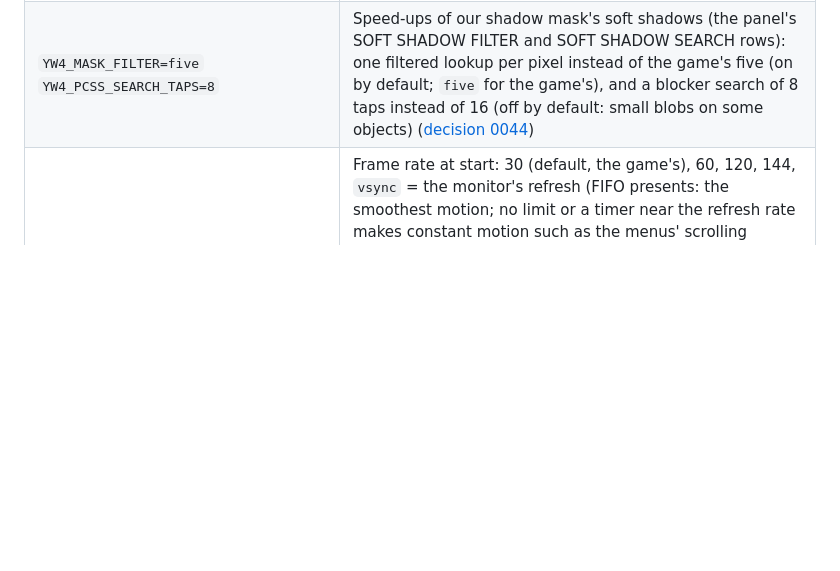
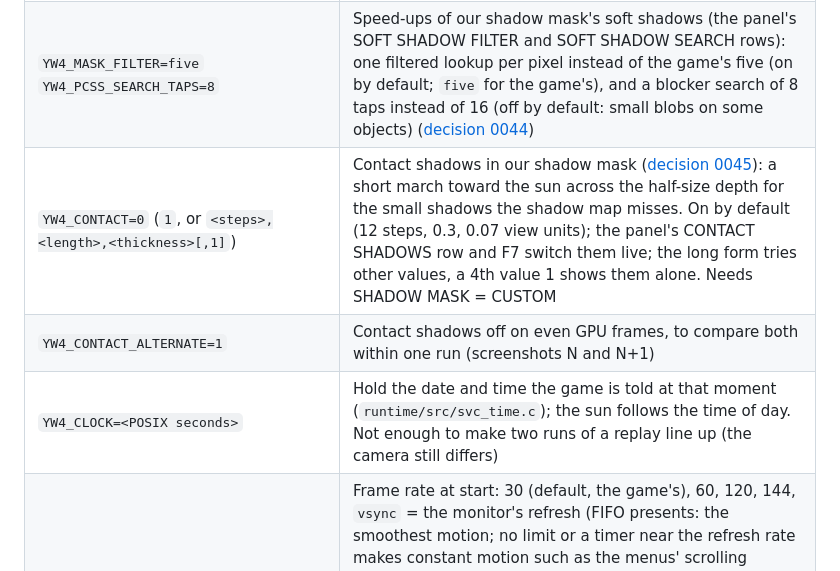
Before and after one commit to ILFforever/YW4Recomp, a Markdown page: docs/debugging.md, the part around one of its changes. GitHub-like rendering; blank space fills up the shorter version.

```diff
--- a/docs/debugging.md
+++ b/docs/debugging.md
@@ -77,6 +77,9 @@ game with them and compare results: [tools/dev](../tools/dev/README.md).
 | `YW4_DOF_PASS=game` / `check` | Distance blur: the engine's own (`game`), or ours (the default; [decision 0038](decisions/0038-distance-blur-pass.md)), or ours drawn into copies and compared texel by texel with the game's after its composite (`check`: a `yw4: distance blur: check frame` line, every 300th frame or `YW4_DOF_CHECK_AT=<frames>`). The settings panel's DISTANCE BLUR PASS row switches while playing; the DISTANCE BLUR row (half, the game's, off) works with either |
 | `YW4_SHADOW_MASK=game` | The shadow mask (the sun's shadows on screen): our program (the default; [decision 0044](decisions/0044-shadow-mask-pass.md)) or the game's. The settings panel's SHADOW MASK row switches while playing. `YW4_AB_PASS=shadowmask` with `YW4_AB_AT` compares the two in the same frame |
 | `YW4_MASK_FILTER=five` `YW4_PCSS_SEARCH_TAPS=8` | Speed-ups of our shadow mask's soft shadows (the panel's SOFT SHADOW FILTER and SOFT SHADOW SEARCH rows): one filtered lookup per pixel instead of the game's five (on by default; `five` for the game's), and a blocker search of 8 taps instead of 16 (off by default: small blobs on some objects) ([decision 0044](decisions/0044-shadow-mask-pass.md)) |
+| `YW4_CONTACT=0` (`1`, or `<steps>,<length>,<thickness>[,1]`) | Contact shadows in our shadow mask ([decision 0045](decisions/0045-contact-shadows.md)): a short march toward the sun across the half-size depth for the small shadows the shadow map misses. On by default (12 steps, 0.3, 0.07 view units); the panel's CONTACT SHADOWS row and F7 switch them live; the long form tries other values, a 4th value 1 shows them alone. Needs SHADOW MASK = CUSTOM |
+| `YW4_CONTACT_ALTERNATE=1` | Contact shadows off on even GPU frames, to compare both within one run (screenshots N and N+1) |
+| `YW4_CLOCK=<POSIX seconds>` | Hold the date and time the game is told at that moment (`runtime/src/svc_time.c`); the sun follows the time of day. Not enough to make two runs of a replay line up (the camera still differs) |
 | `YW4_FPS=30` (`60`, `120`, `144`, `vsync`, `0`) | Frame rate at start: 30 (default, the game's), 60, 120, 144, `vsync` = the monitor's refresh (FIFO presents: the smoothest motion; no limit or a timer near the refresh rate makes constant motion such as the menus' scrolling background judder), 0 = no limit; the settings panel's FRAME RATE row changes it while playing. The game's own limiter is switched off at start and the present holds the rate (30 / 60 on the 60 Hz vsync, above that a timer; above 60 the window presents with MAILBOX or IMMEDIATE). The game moves by the measured frame time, so its speed stays right; its dynamic resolution never moves in our runtime ([`runtime/src/framerate.c`](../runtime/src/framerate.c)) |
 | `YW4_FRAME_VSYNCS=2` (`1`, `0`) | The game's own pacing instead, with that many vsyncs per frame for the whole run (2 = the original 30 frames/s); the FRAME RATE row then does nothing. For comparing with ours |
 | `YW4_BLUR_FAST=0` | BATTLE BLUR: the game's rounds. Default fast: the blur as a battle starts (render job `main+0x897d90`, up to ~17 rounds) is drawn from a copy of its job with a quarter of the rounds, each step sqrt(n/m) wider: the same look, ~3 ms less GPU time while it plays ([decision 0038](decisions/0038-distance-blur-pass.md), addendum). In the settings panel (PERFORMANCE) |
```
Also changed, not shown: other parts of docs/debugging.md (+1 -0 lines), README.md (+27 -0 lines), docs/decisions/0044-shadow-mask-pass.md (+1 -1 lines), docs/decisions/0045-contact-shadows.md (added, +53 -0 lines), docs/screenshots/93-contact-shadows-taps.jpg (added), docs/screenshots/94-contact-shadows-balconies.jpg (added), docs/screenshots/95-contact-shadows-awning.jpg (added), docs/screenshots/96-contact-shadows-hedges.jpg (added), 6 other files.
